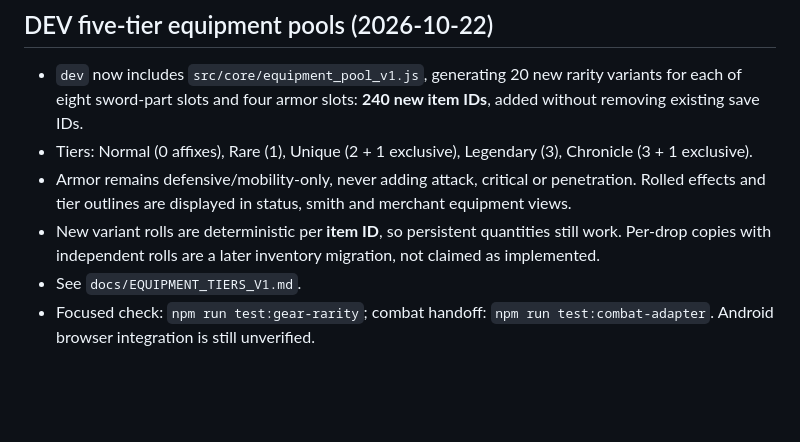
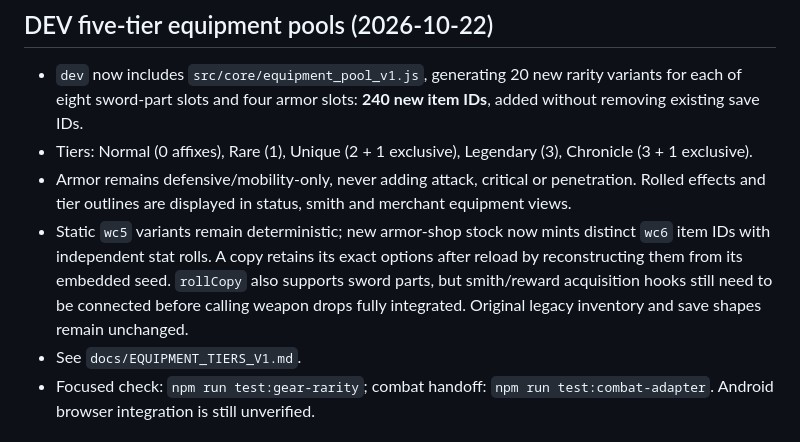
Before and after one commit to sksksksl21/weapon-chronicle, a Markdown page: README.md, the part around the change. Rendered like a GitHub page; blank space fills up the shorter version.

Commit message:
docs: update DEV readme with armor-shop instance rolls and caveats

```diff
--- a/README.md
+++ b/README.md
@@ -48,9 +48,12 @@ Open the [DEV preview](https://sksksksl21.github.io/weapon-chronicle/play-dev.ht
 - Armor remains defensive/mobility-only, never adding attack, critical or
   penetration. Rolled effects and tier outlines are displayed in status, smith
   and merchant equipment views.
-- New variant rolls are deterministic per **item ID**, so persistent quantities
-  still work. Per-drop copies with independent rolls are a later inventory
-  migration, not claimed as implemented.
+- Static `wc5` variants remain deterministic; new armor-shop stock now mints
+  distinct `wc6` item IDs with independent stat rolls. A copy retains its exact
+  options after reload by reconstructing them from its embedded seed.
+  `rollCopy` also supports sword parts, but smith/reward acquisition hooks
+  still need to be connected before calling weapon drops fully integrated.
+  Original legacy inventory and save shapes remain unchanged.
 - See `docs/EQUIPMENT_TIERS_V1.md`.
 - Focused check: `npm run test:gear-rarity`; combat handoff:
   `npm run test:combat-adapter`. Android browser integration is still unverified.
```
